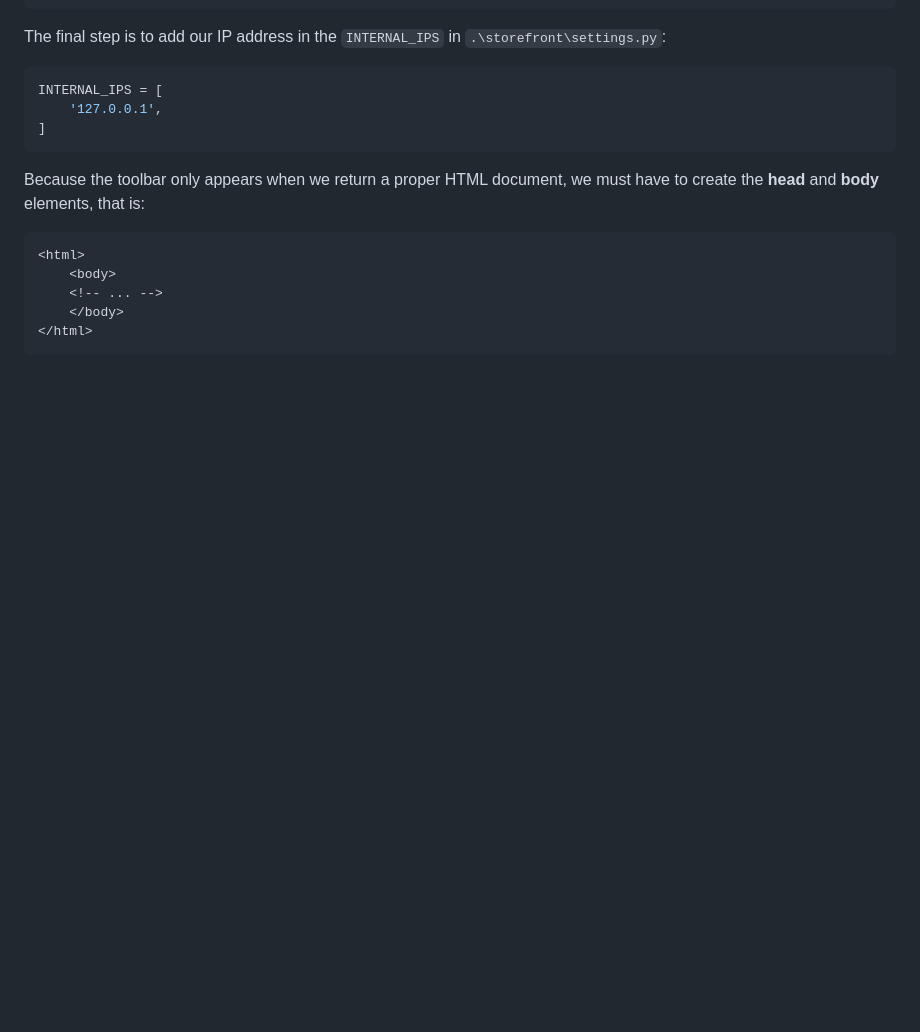
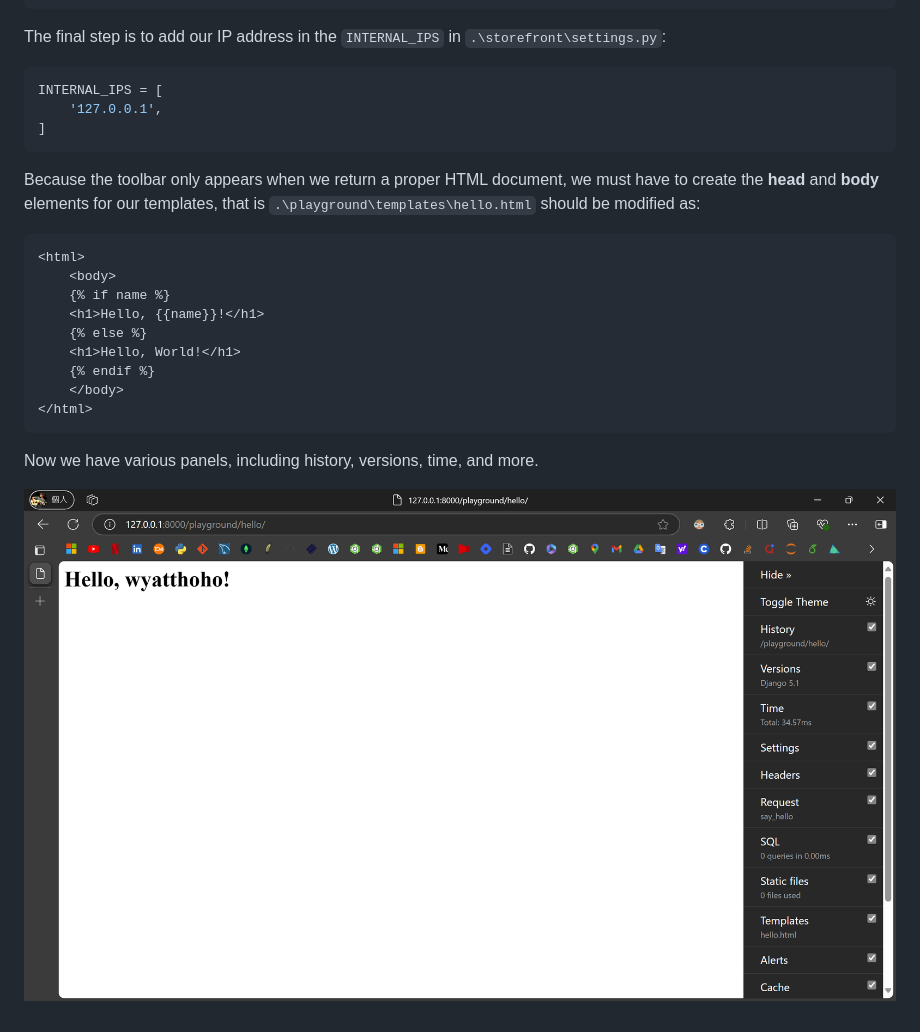
Before and after one commit to wyatthoho/storefront, a Markdown page: README.md, the part around the change. GitHub-like rendering; pictures changed too: img/debug-toolbar.png (added); blank space fills up the shorter version.

Commit message:
chore: say more about django debug toolbar

````diff
--- a/README.md
+++ b/README.md
@@ -305,12 +305,23 @@ INTERNAL_IPS = [
 
 Because the toolbar only appears when we return
 a proper HTML document, we must have to create
-the **head** and **body** elements, that is:
+the **head** and **body** elements for our templates,
+that is `.\playground\templates\hello.html` should be
+modified as:
 
 ```html
 <html>
     <body>
-    <!-- ... -->
+    {% if name %}
+    <h1>Hello, {{name}}!</h1>
+    {% else %}
+    <h1>Hello, World!</h1>
+    {% endif %}
     </body>
 </html>
 ```
+
+Now we have various panels, including history, versions,
+time, and more.
+
+![](./img/debug-toolbar.png)
````
